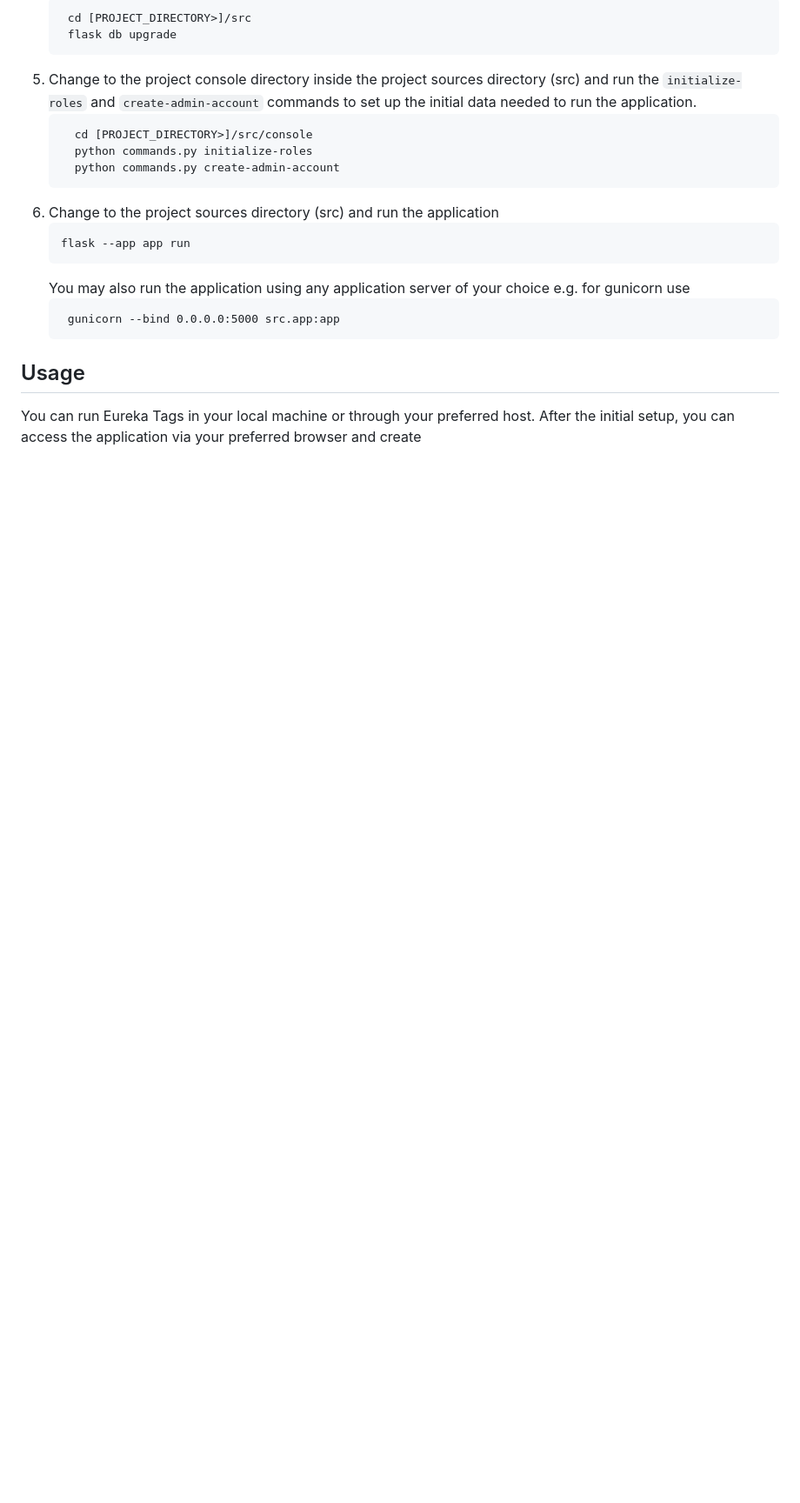
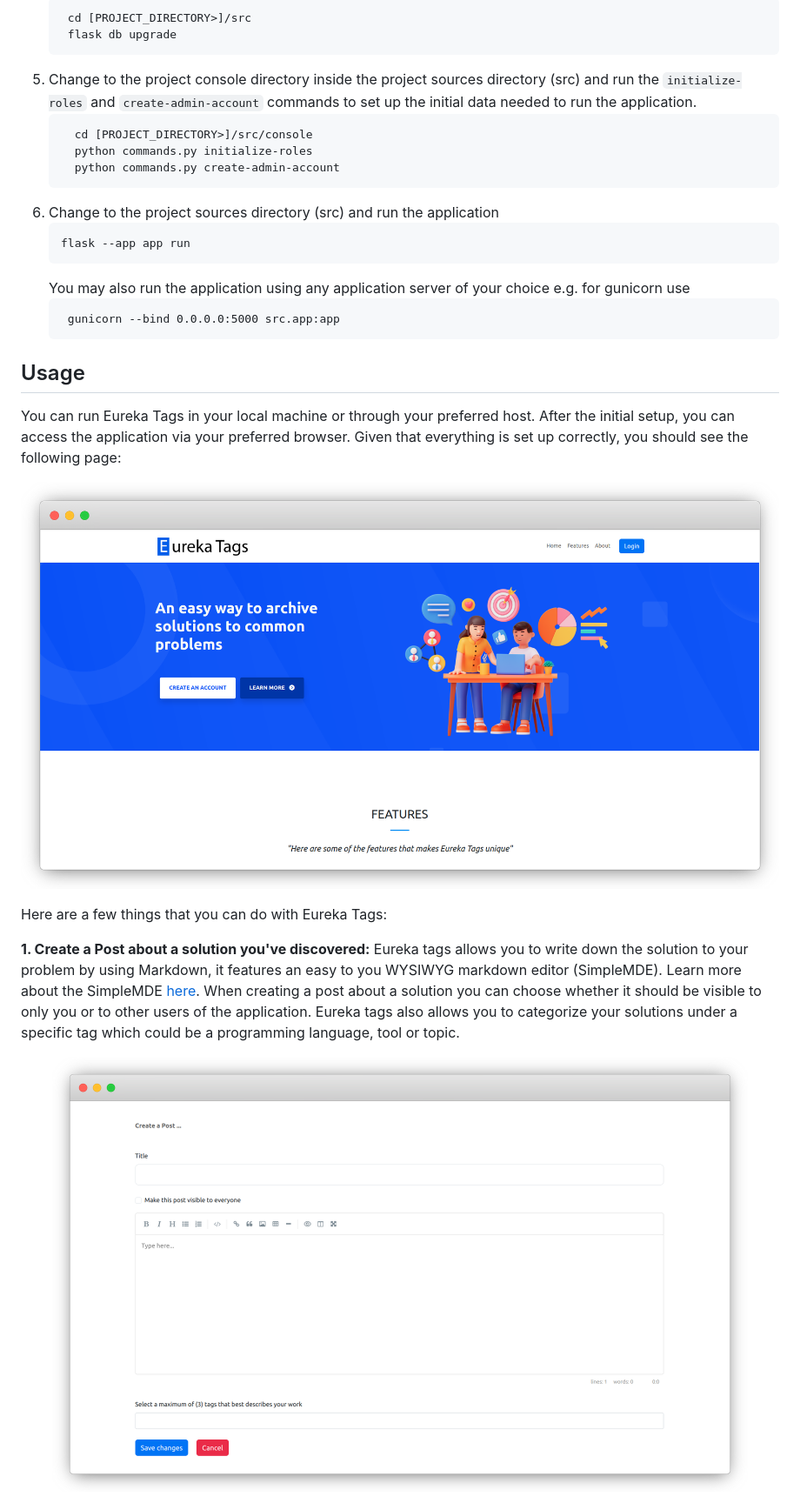
Before and after one commit to m453h/Eureka_tags, a Markdown page: README.md, the part around the change printed below. Shown: that part at 87% size. GitHub-like rendering; pictures changed too: media/application_create_post.png; blank space fills up the shorter version.

Commit message:
Implement improved README.md

```diff
--- a/README.md
+++ b/README.md
@@ -52,4 +52,25 @@ Eureka Tags is a web-based application that aims to help individuals in various
 ## Usage
 You can run Eureka Tags in your local machine or through your preferred host.
 After the initial setup, you can access the application via your preferred
-browser and create
+browser. Given that everything is set up correctly, you should see the following page:
+<p align="center">
+    <picture>
+      <source height="500" media="(prefers-color-scheme: dark)" srcset="https://raw.githubusercontent.com/m453h/Eureka_tags/master/media/application_home_page.png">
+      <img height="500" alt="Eureka Tags" src="https://raw.githubusercontent.com/m453h/Eureka_tags/master/media/application_home_page.png">
+    </picture>
+  <br>
+</p>
+
+Here are a few things that you can do with Eureka Tags:
+
+**1. Create a Post about a solution you've discovered:**
+Eureka tags allows you to write down the solution to your problem by using Markdown, it features an easy to you WYSIWYG markdown editor (SimpleMDE). Learn more about the SimpleMDE [here](https://simplemde.com/).
+When creating a post about a solution you can choose whether it should be visible to only you or to other users of the application. Eureka tags also allows you to categorize your solutions under a specific tag which could be a programming language, tool or topic.
+<p align="center">
+    <picture>
+      <source height="500" media="(prefers-color-scheme: dark)" srcset="https://raw.githubusercontent.com/m453h/Eureka_tags/master/media/application_create_post.png">
+      <img height="500" alt="Eureka Tags" src="https://raw.githubusercontent.com/m453h/Eureka_tags/master/media/application_create_post.png">
+    </picture>
+  <br>
+</p>
+
```
Also changed, not shown: other parts of README.md (+38 -2 lines).
